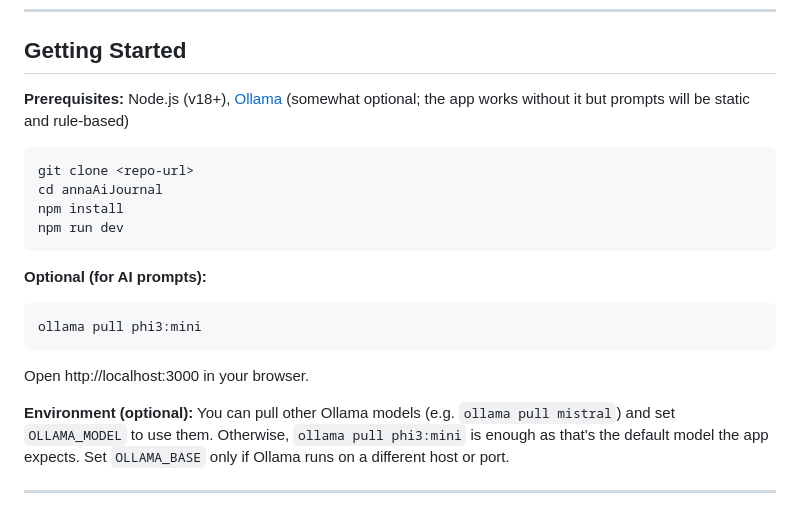
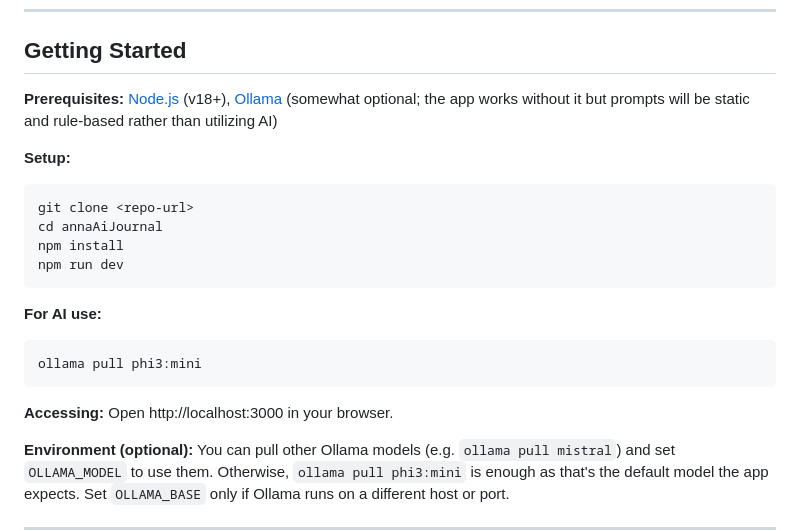
Before and after one commit to AnnaBrunkhorst/annaAiJournal, a Markdown page: README.md, the part around the change. Rendered like a GitHub page; blank space fills up the shorter version.

Commit message:
Clarified setup instructions in README

````diff
--- a/README.md
+++ b/README.md
@@ -59,8 +59,9 @@ No database, cloud services, or auth libraries.
 
 ## Getting Started
 
-**Prerequisites:** Node.js (v18+), [Ollama](https://ollama.com) (somewhat optional; the app works without it but prompts will be static and rule-based)
+**Prerequisites:** [Node.js](https://nodejs.org/en/download/current) (v18+), [Ollama](https://ollama.com) (somewhat optional; the app works without it but prompts will be static and rule-based rather than utilizing AI)
 
+**Setup:**
 ```bash
 git clone <repo-url>
 cd annaAiJournal
@@ -68,11 +69,12 @@ npm install
 npm run dev
 ```
 
-**Optional (for AI prompts):**
+**For AI use:**
 ```bash
 ollama pull phi3:mini
 ```
 
+**Accessing:**
 Open http://localhost:3000 in your browser.
 
 **Environment (optional):** You can pull other Ollama models (e.g. `ollama pull mistral`) and set `OLLAMA_MODEL` to use them. Otherwise, `ollama pull phi3:mini` is enough as that's the default model the app expects. Set `OLLAMA_BASE` only if Ollama runs on a different host or port.
````
